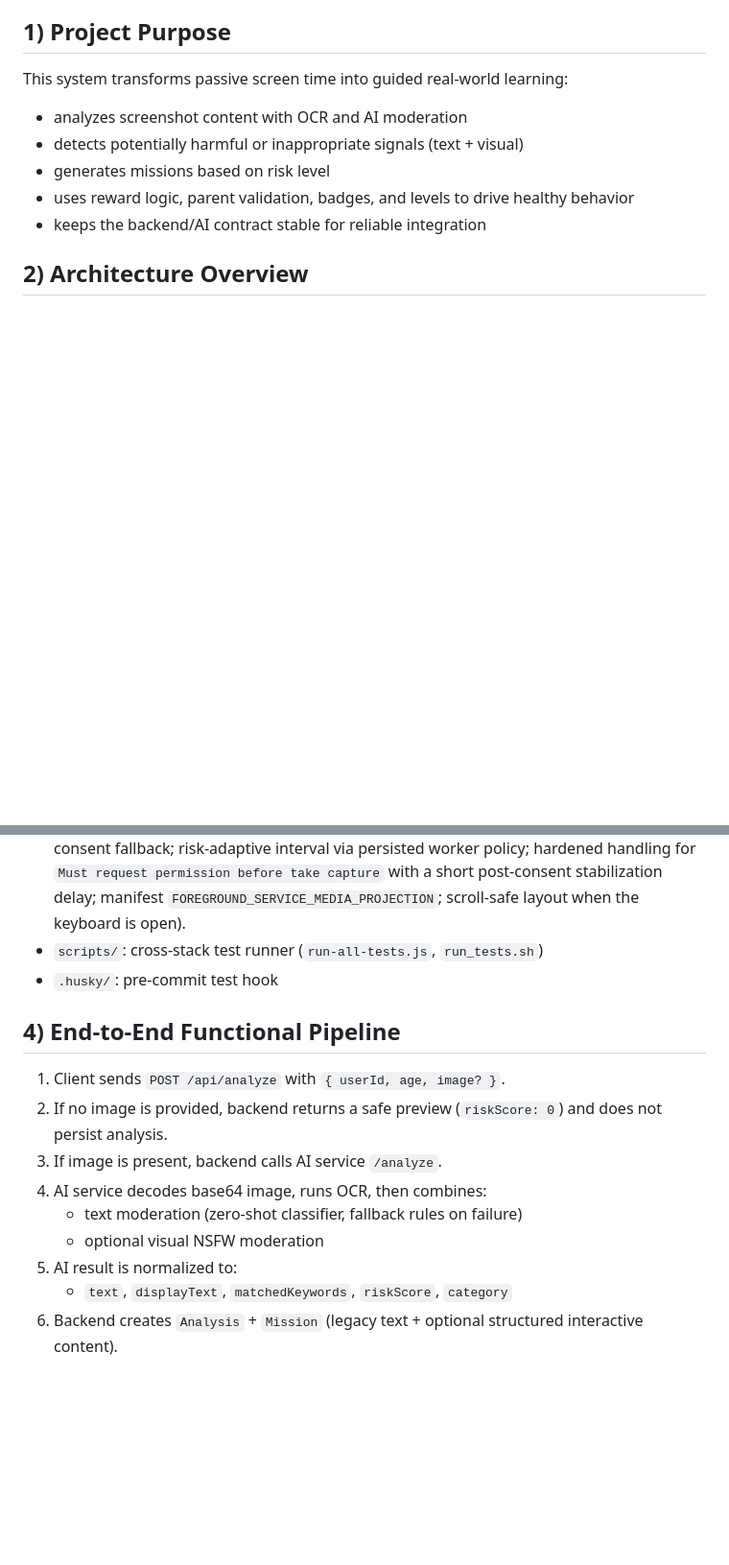
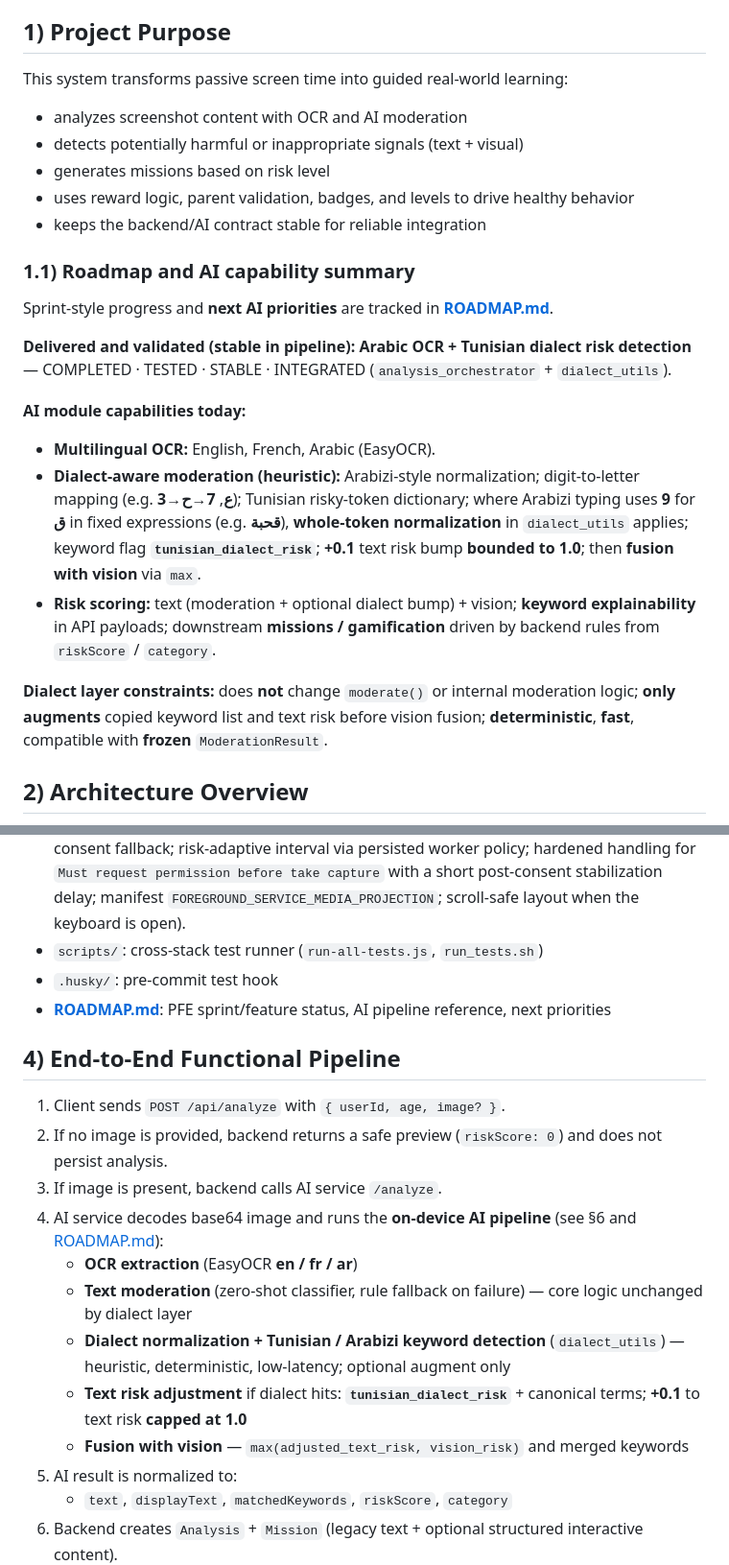
Before and after one commit to Helmi-Megdiche/AI-Module-to-Turn-Screen-Time-into-Real-Learning-in-a-Parental-Control-App, a Markdown page: README.md, 2 parts joined by grey strips. Shown at 96% size. Rendered like a GitHub page; blank space fills up the shorter version.

```diff
--- a/README.md
+++ b/README.md
@@ -12,6 +12,20 @@ This system transforms passive screen time into guided real-world learning:
 - generates missions based on risk level
 - uses reward logic, parent validation, badges, and levels to drive healthy behavior
 - keeps the backend/AI contract stable for reliable integration
+
+### 1.1) Roadmap and AI capability summary
+
+Sprint-style progress and **next AI priorities** are tracked in **[ROADMAP.md](ROADMAP.md)**.
+
+**Delivered and validated (stable in pipeline):** **Arabic OCR + Tunisian dialect risk detection** — COMPLETED · TESTED · STABLE · INTEGRATED (`analysis_orchestrator` + `dialect_utils`).
+
+**AI module capabilities today:**
+
+- **Multilingual OCR:** English, French, Arabic (EasyOCR).
+- **Dialect-aware moderation (heuristic):** Arabizi-style normalization; digit-to-letter mapping (e.g. **3→ع**, **7→ح**); Tunisian risky-token dictionary; where Arabizi typing uses **9** for **ق** in fixed expressions (e.g. **قحبة**), **whole-token normalization** in `dialect_utils` applies; keyword flag **`tunisian_dialect_risk`**; **+0.1** text risk bump **bounded to 1.0**; then **fusion with vision** via `max`.
+- **Risk scoring:** text (moderation + optional dialect bump) + vision; **keyword explainability** in API payloads; downstream **missions / gamification** driven by backend rules from `riskScore` / `category`.
+
+**Dialect layer constraints:** does **not** change `moderate()` or internal moderation logic; **only augments** copied keyword list and text risk before vision fusion; **deterministic**, **fast**, compatible with **frozen** `ModerationResult`.
 
 ## 2) Architecture Overview
 
@@ -38,15 +52,19 @@ flowchart LR
 - `android-app/`: Flutter Android client that monitors foreground usage stats, captures the screen (MediaProjection), compresses, and uploads `POST /api/analyze` in the background — see [`android-app/README.md`](android-app/README.md) (vendored `media_projection_creator` + patched `media_projection_screenshot` for Android 14/15, including one reused `VirtualDisplay` per session for repeated `takeCapture` and explicit native `resetSession()` for re-consent recovery; captures all foreground apps except launcher/home; overlap guard; lifecycle pause/resume for battery; hourly capture cap; balanced projection auto-recovery with re-consent fallback; risk-adaptive interval via persisted worker policy; hardened handling for `Must request permission before take capture` with a short post-consent stabilization delay; manifest `FOREGROUND_SERVICE_MEDIA_PROJECTION`; scroll-safe layout when the keyboard is open).
 - `scripts/`: cross-stack test runner (`run-all-tests.js`, `run_tests.sh`)
 - `.husky/`: pre-commit test hook
+- **[ROADMAP.md](ROADMAP.md)**: PFE sprint/feature status, AI pipeline reference, next priorities
 
 ## 4) End-to-End Functional Pipeline
 
 1. Client sends `POST /api/analyze` with `{ userId, age, image? }`.
 2. If no image is provided, backend returns a safe preview (`riskScore: 0`) and does not persist analysis.
 3. If image is present, backend calls AI service `/analyze`.
-4. AI service decodes base64 image, runs OCR, then combines:
-   - text moderation (zero-shot classifier, fallback rules on failure)
-   - optional visual NSFW moderation
+4. AI service decodes base64 image and runs the **on-device AI pipeline** (see §6 and [ROADMAP.md](ROADMAP.md)):
+   - **OCR extraction** (EasyOCR **en / fr / ar**)
+   - **Text moderation** (zero-shot classifier, rule fallback on failure) — core logic unchanged by dialect layer
+   - **Dialect normalization + Tunisian / Arabizi keyword detection** (`dialect_utils`) — heuristic, deterministic, low-latency; optional augment only
+   - **Text risk adjustment** if dialect hits: **`tunisian_dialect_risk`** + canonical terms; **+0.1** to text risk **capped at 1.0**
+   - **Fusion with vision** — `max(adjusted_text_risk, vision_risk)` and merged keywords
 5. AI result is normalized to:
    - `text`, `displayText`, `matchedKeywords`, `riskScore`, `category`
 6. Backend creates `Analysis` + `Mission` (legacy text + optional structured interactive content).
```
Also changed, not shown: other parts of README.md (+3 -0 lines), ROADMAP.md (added, +88 -0 lines).
